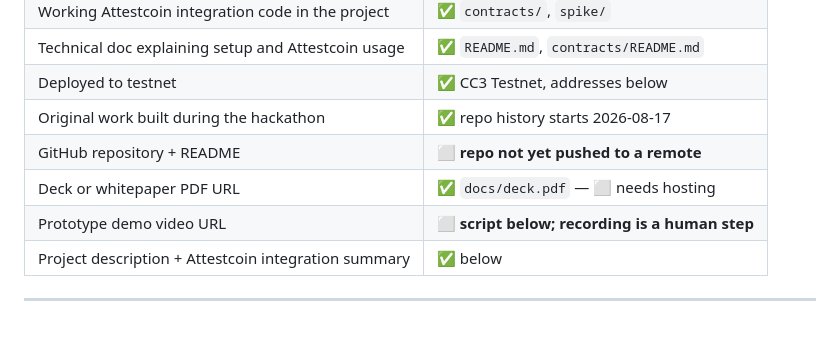
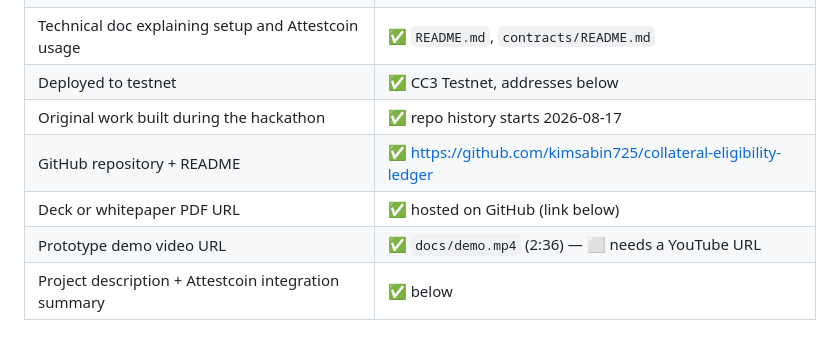
Before and after one commit to kimsabin725/collateral-eligibility-ledger, a Markdown page: docs/SUBMISSION.md, the part around the change. Drawn GitHub-style.

Commit message:
Update the submission checklist: repo, deck and video are done

```diff
--- a/docs/SUBMISSION.md
+++ b/docs/SUBMISSION.md
@@ -9,9 +9,9 @@ Everything DoraHacks asks for, ready to paste. Deadline **2026-09-06 13:59 KST**
 | Technical doc explaining setup and Attestcoin usage | ✅ `README.md`, `contracts/README.md` |
 | Deployed to testnet | ✅ CC3 Testnet, addresses below |
 | Original work built during the hackathon | ✅ repo history starts 2026-08-17 |
-| GitHub repository + README | ⬜ **repo not yet pushed to a remote** |
-| Deck or whitepaper PDF URL | ✅ `docs/deck.pdf` — ⬜ needs hosting |
-| Prototype demo video URL | ⬜ **script below; recording is a human step** |
+| GitHub repository + README | ✅ https://github.com/kimsabin725/collateral-eligibility-ledger |
+| Deck or whitepaper PDF URL | ✅ hosted on GitHub (link below) |
+| Prototype demo video URL | ✅ `docs/demo.mp4` (2:36) — ⬜ needs a YouTube URL |
 | Project description + Attestcoin integration summary | ✅ below |
 
 ---
```
